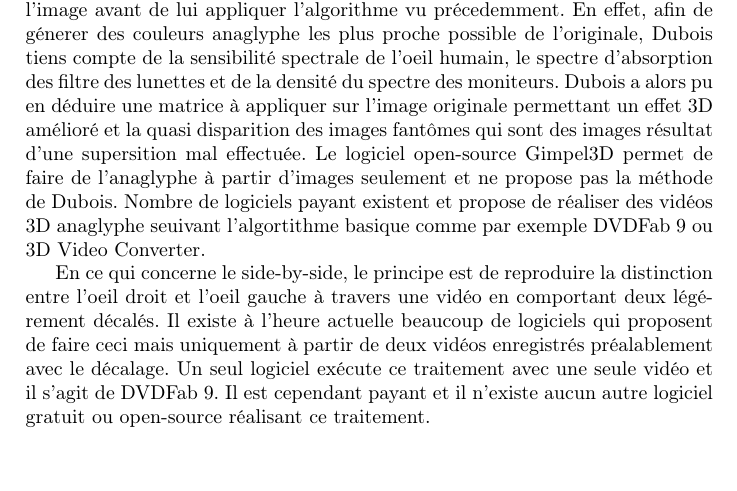
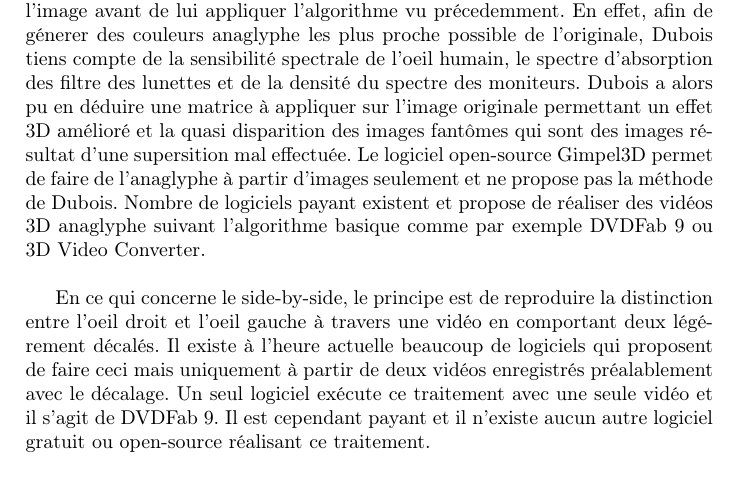
Before and after one commit to AnnihilerB/Stage, a LaTeX document (rapport/rapport.tex): part of page 3 of 5, cut so that both start at the same text. Compiled offline with pdfLaTeX.

Commit message:
Corrections d'autres fautes.

```diff
--- a/rapport/rapport.tex
+++ b/rapport/rapport.tex
@@ -35,7 +35,7 @@ le spectre d'absorption des filtre des lunettes et de la densité du spectre des
 Dubois a alors pu en déduire une matrice à appliquer sur l'image originale permettant un effet 3D amélioré et la quasi
 disparition des images fantômes qui sont des images résultat d'une supersition mal effectuée.
 Le logiciel open-source Gimpel3D permet de faire de l'anaglyphe à partir d'images seulement et ne propose pas la méthode de Dubois. Nombre de logiciels payant existent et propose de réaliser des vidéos 3D
-anaglyphe seuivant l'algortithme basique comme par exemple DVDFab 9 ou  3D Video Converter.
+anaglyphe suivant l'algorithme basique comme par exemple DVDFab 9 ou  3D Video Converter.\newline
 
 En ce qui concerne le side-by-side, le principe est de reproduire la distinction entre l'oeil droit et l'oeil gauche à travers une vidéo en comportant deux légérement décalés.
 Il existe à l'heure actuelle beaucoup de logiciels qui proposent de faire ceci mais uniquement à partir de deux vidéos enregistrés préalablement avec le décalage.
```
